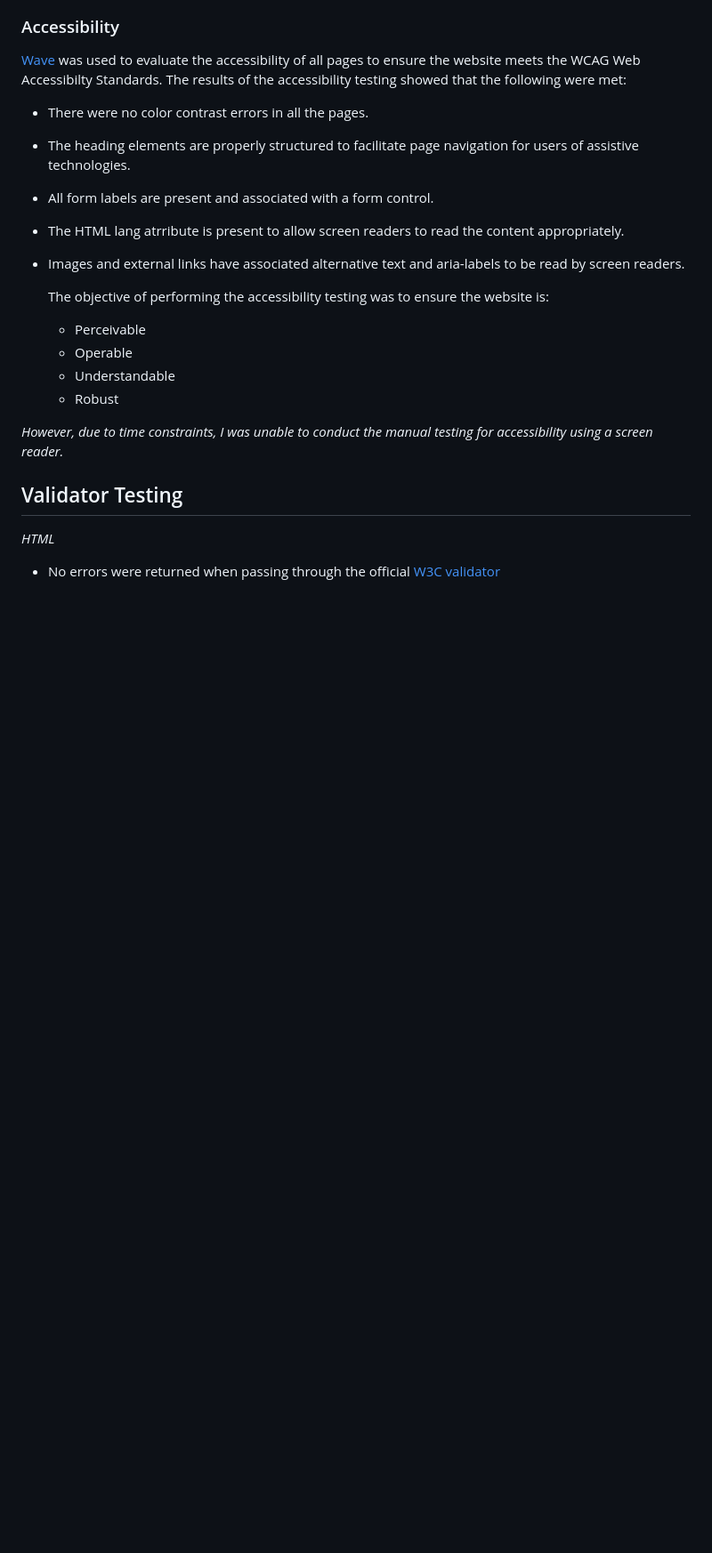
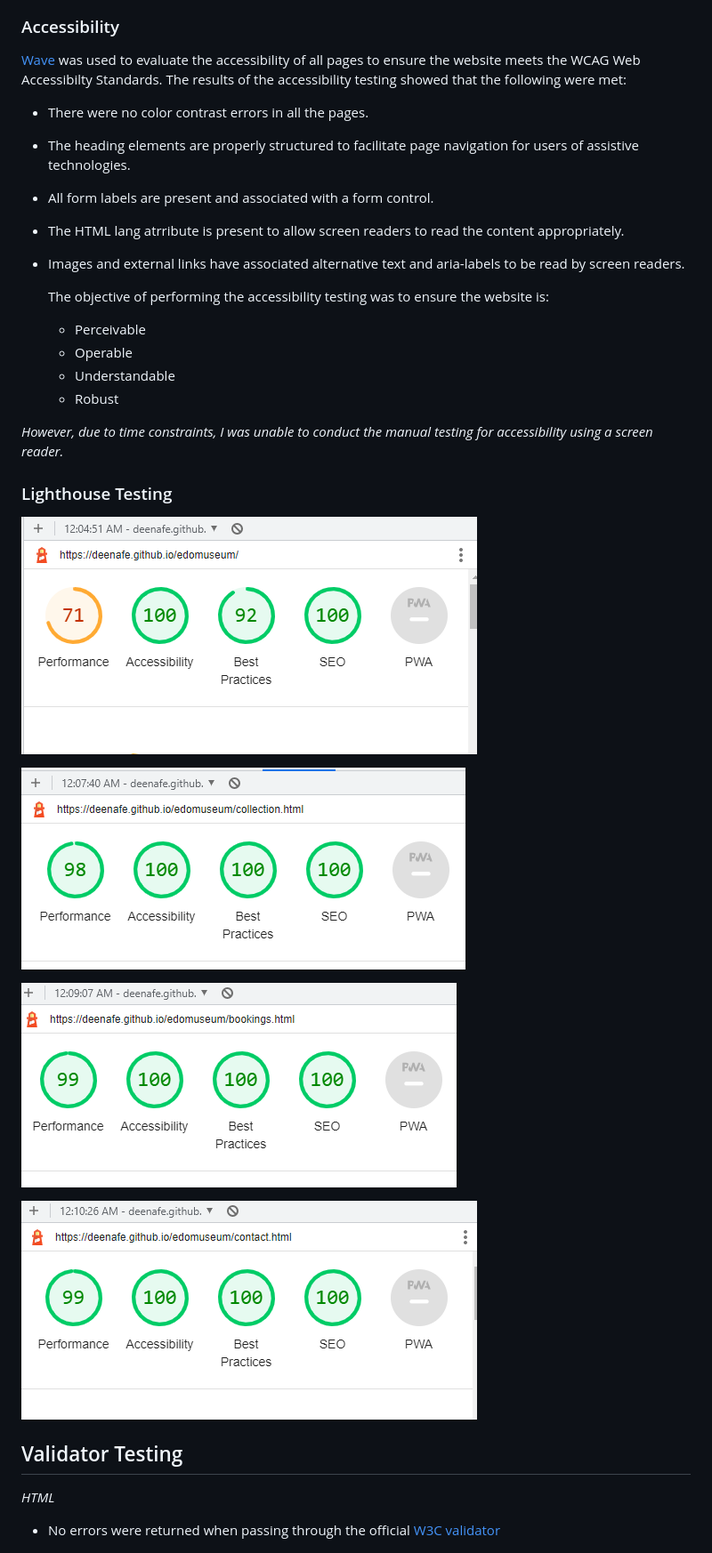
Before and after one commit to Code-Institute-Submissions/deenafe-edomuseum, a Markdown page: README.md, the part around the change printed below. Shown: that part at 89% size. Drawn GitHub-style; pictures changed too: docs/lighthouse-bookings.png (added), docs/lighthouse-collection.png (added), docs/lighthouse-contact.png (added); blank space fills up the shorter version.

Commit message:
Add mockup snnd lighthouse result screenshots to readme.md file

```diff
--- a/README.md
+++ b/README.md
@@ -430,7 +428,19 @@ Outcome:
     * Understandable
     * Robust
 
-*However, due to time constraints, I was unable to conduct the manual testing for accessibility using a screen reader.*
+*However, due to time constraints, I was unable to conduct the manual testing for accessibility using a
+screen reader.*
+
+
+###  Lighthouse Testing
+
+![](docs/lighthouse-index.png)
+
+![](docs/lighthouse-collection.png)
+
+![](docs/lighthouse-bookings.png)
+
+![](docs/lighthouse-contact.png)
 
 
 
```
Also changed, not shown: other parts of README.md (+2 -4 lines), docs/mockup-screenshot.png (added).
